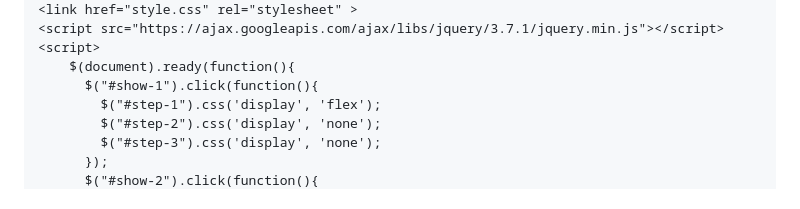
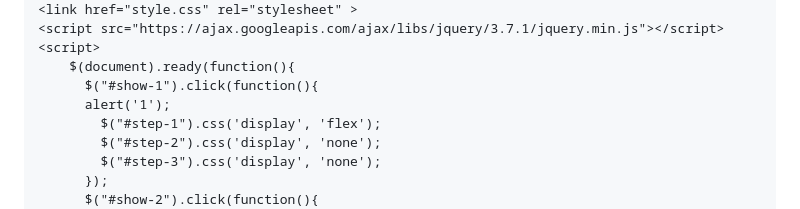
Before and after one commit to iabinash/MIAW_CHAT, a Markdown page: index.md, the part around the change. Drawn GitHub-style.

```diff
--- a/index.md
+++ b/index.md
@@ -11,6 +11,7 @@
     <script>
         $(document).ready(function(){
           $("#show-1").click(function(){
+          alert('1');
             $("#step-1").css('display', 'flex');
             $("#step-2").css('display', 'none');
             $("#step-3").css('display', 'none');
```
